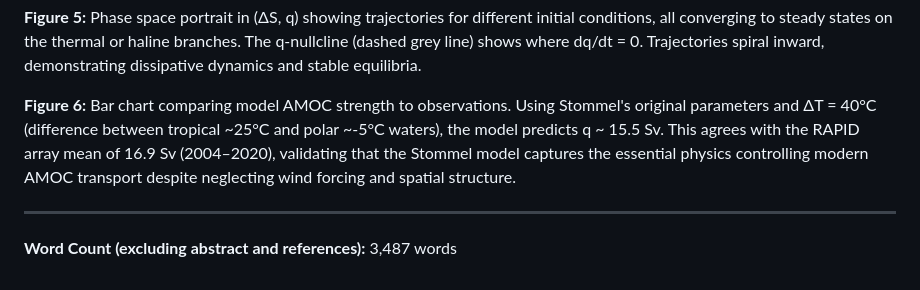
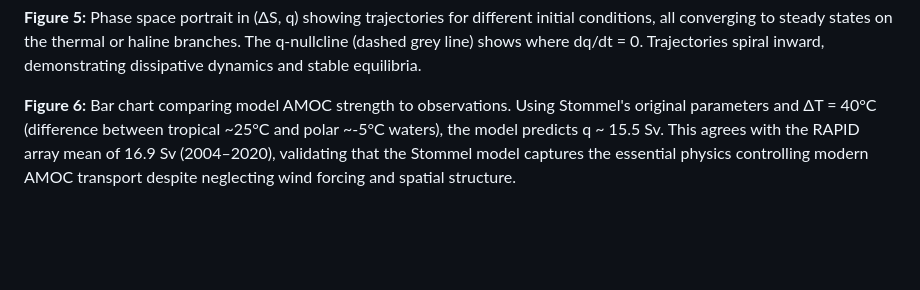
Before and after one commit to sreeduggirala/ocean-sciences, a Markdown page: paper/stommel_paper.md, the part around the change. Drawn GitHub-style; blank space fills up the shorter version.

```diff
--- a/paper/stommel_paper.md
+++ b/paper/stommel_paper.md
@@ -431,7 +431,3 @@ Weijer, W., et al. (2019). Stability of the Atlantic Meridional Overturning Circ
 **Figure 5:** Phase space portrait in (ΔS, q) showing trajectories for different initial conditions, all converging to steady states on the thermal or haline branches. The q-nullcline (dashed grey line) shows where dq/dt = 0. Trajectories spiral inward, demonstrating dissipative dynamics and stable equilibria.
 
 **Figure 6:** Bar chart comparing model AMOC strength to observations. Using Stommel's original parameters and ΔT = 40°C (difference between tropical ~25°C and polar ~-5°C waters), the model predicts q ~ 15.5 Sv. This agrees with the RAPID array mean of 16.9 Sv (2004–2020), validating that the Stommel model captures the essential physics controlling modern AMOC transport despite neglecting wind forcing and spatial structure.
-
----
-
-**Word Count (excluding abstract and references):** 3,487 words
```
